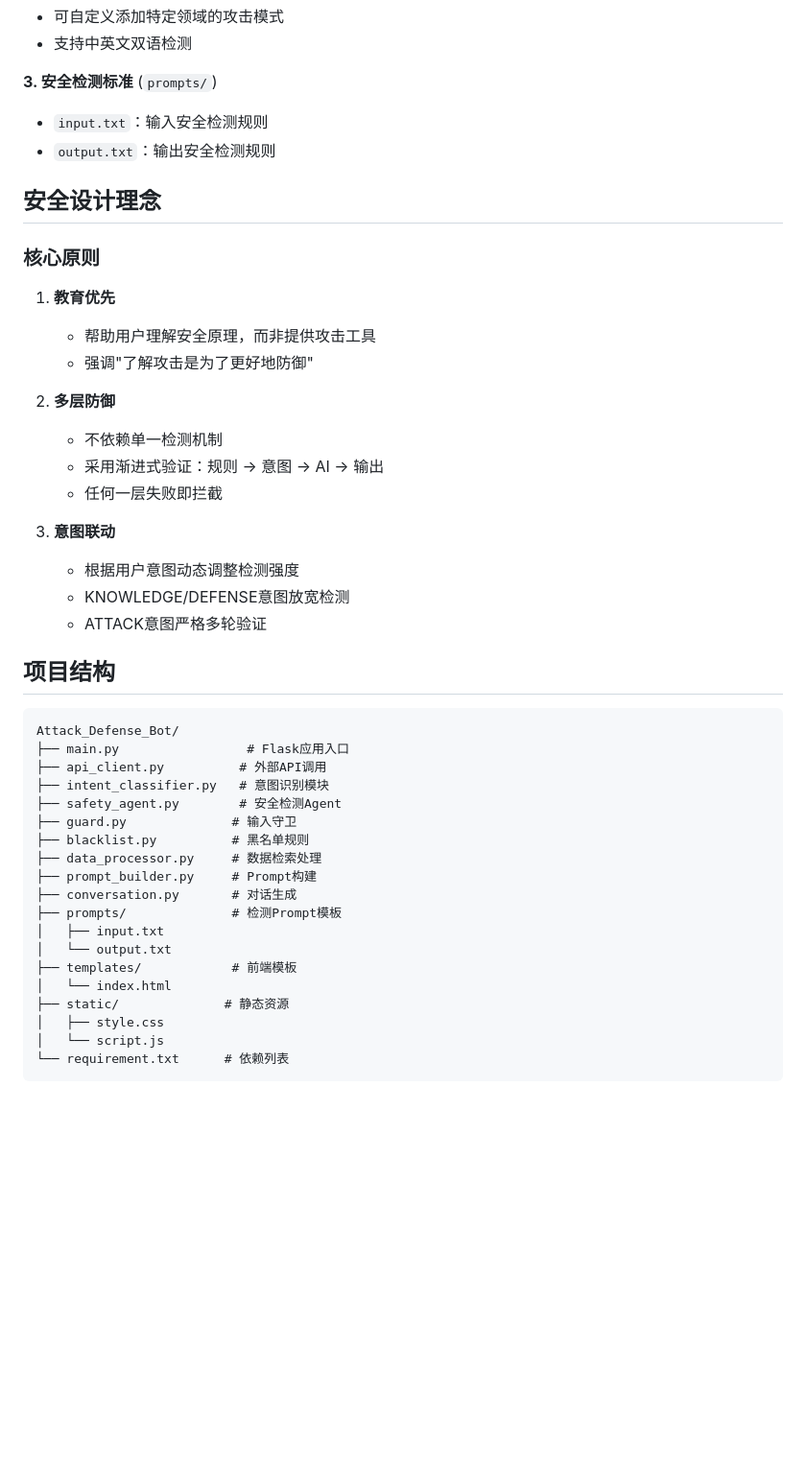
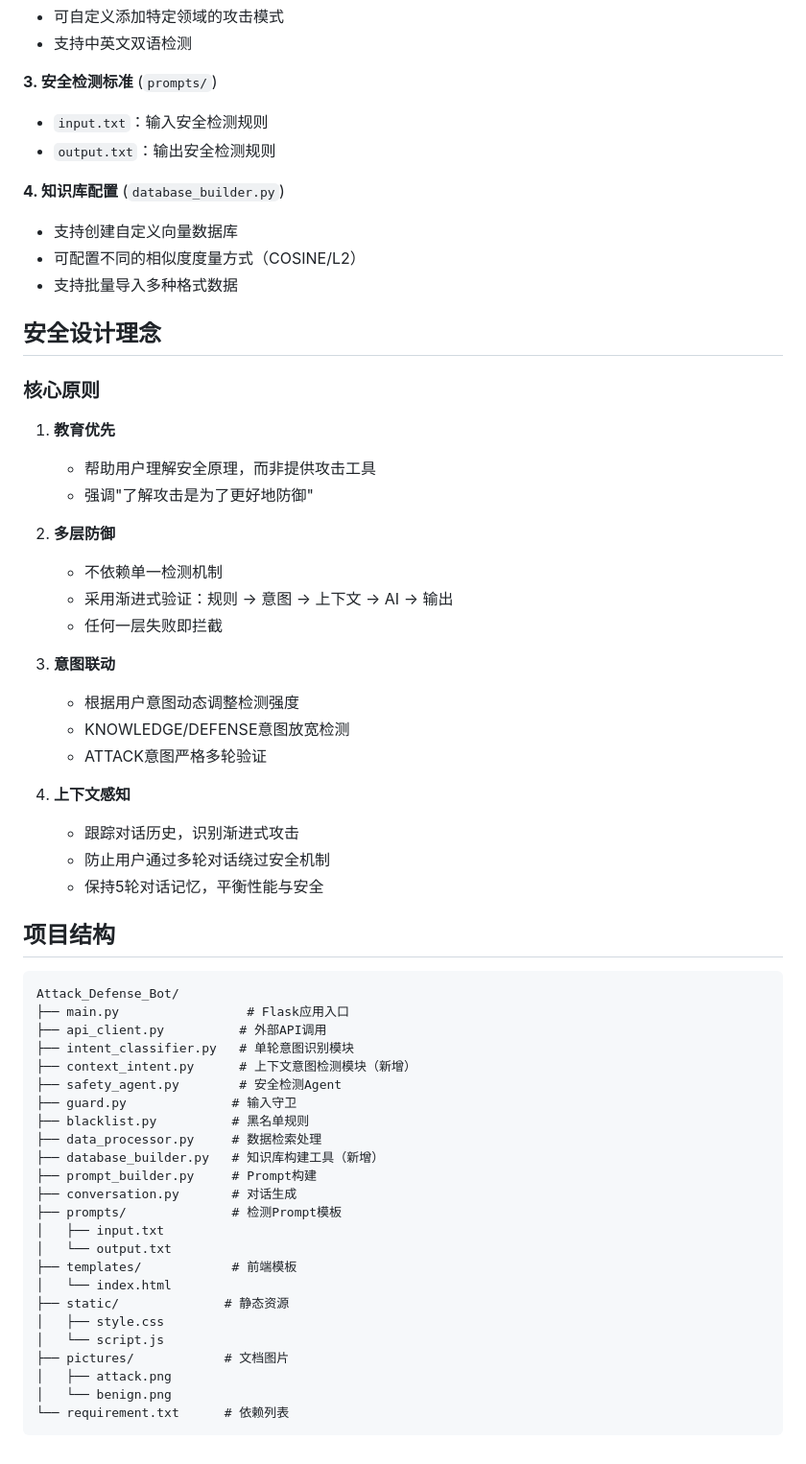
Before and after one commit to ZiiiHe1012/Attack_Defense_Bot, a Markdown page: README.md, the part around one of its changes. Shown at 96% size. GitHub-like rendering; blank space fills up the shorter version.

````diff
--- a/README.md
+++ b/README.md
@@ -204,6 +269,11 @@ token = "your-api-token"
 - `input.txt`：输入安全检测规则
 - `output.txt`：输出安全检测规则
 
+**4. 知识库配置** (`database_builder.py`)
+- 支持创建自定义向量数据库
+- 可配置不同的相似度度量方式（COSINE/L2）
+- 支持批量导入多种格式数据
+
 ## 安全设计理念
 
 ### 核心原则
@@ -214,7 +284,7 @@ token = "your-api-token"
 
 2. **多层防御**
    - 不依赖单一检测机制
-   - 采用渐进式验证：规则 → 意图 → AI → 输出
+   - 采用渐进式验证：规则 → 意图 → 上下文 → AI → 输出
    - 任何一层失败即拦截
 
 3. **意图联动**
@@ -222,6 +292,10 @@ token = "your-api-token"
    - KNOWLEDGE/DEFENSE意图放宽检测
    - ATTACK意图严格多轮验证
 
+4. **上下文感知**
+   - 跟踪对话历史，识别渐进式攻击
+   - 防止用户通过多轮对话绕过安全机制
+   - 保持5轮对话记忆，平衡性能与安全
 
 ## 项目结构
 
@@ -229,11 +303,13 @@ token = "your-api-token"
 Attack_Defense_Bot/
 ├── main.py                 # Flask应用入口
 ├── api_client.py          # 外部API调用
-├── intent_classifier.py   # 意图识别模块
+├── intent_classifier.py   # 单轮意图识别模块
+├── context_intent.py      # 上下文意图检测模块（新增）
 ├── safety_agent.py        # 安全检测Agent
 ├── guard.py              # 输入守卫
 ├── blacklist.py          # 黑名单规则
 ├── data_processor.py     # 数据检索处理
+├── database_builder.py   # 知识库构建工具（新增）
 ├── prompt_builder.py     # Prompt构建
 ├── conversation.py       # 对话生成
 ├── prompts/              # 检测Prompt模板
@@ -244,5 +320,8 @@ Attack_Defense_Bot/
 ├── static/              # 静态资源
 │   ├── style.css
 │   └── script.js
+├── pictures/            # 文档图片
+│   ├── attack.png
+│   └── benign.png
 └── requirement.txt      # 依赖列表
 ```
````
Also changed, not shown: other parts of README.md (+70 -5 lines).
